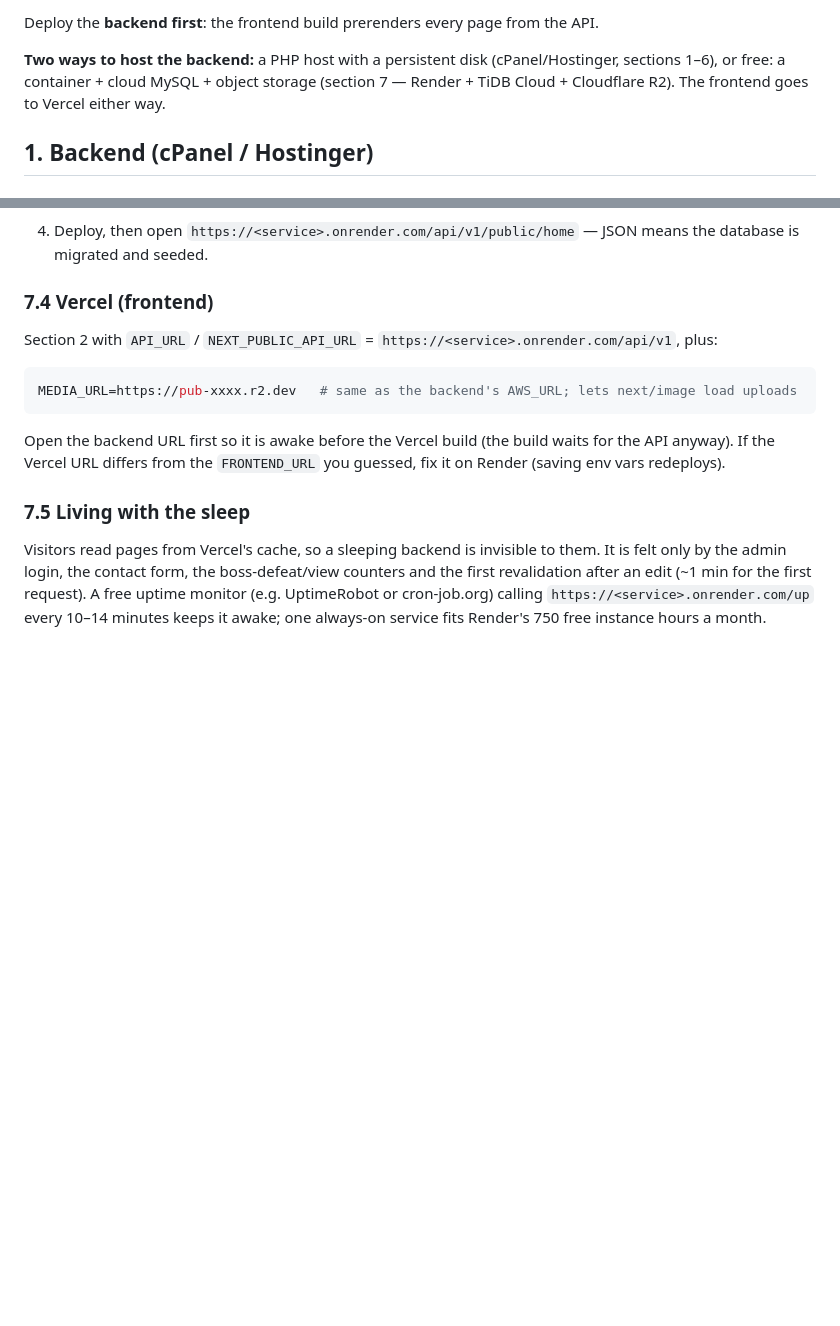
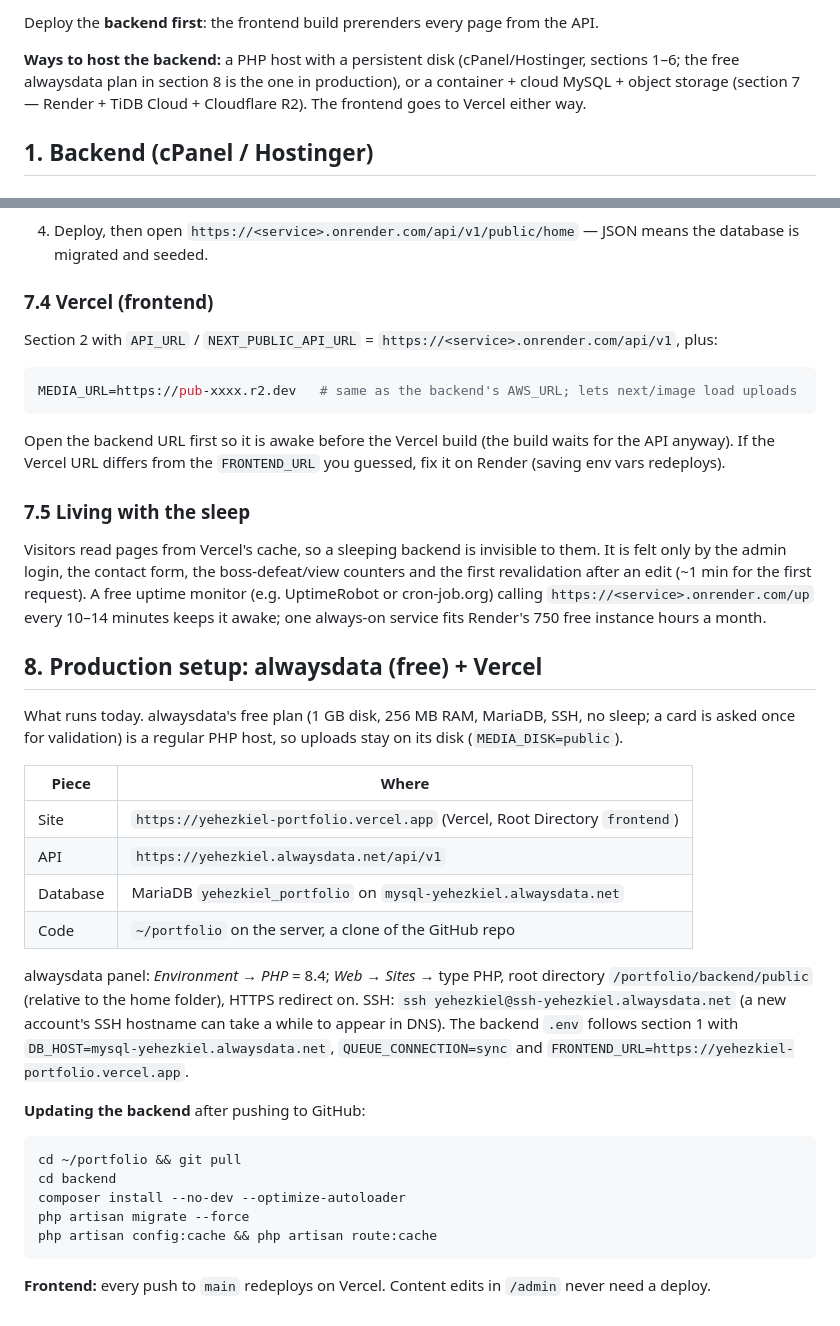
Before and after one commit to hezmaphatos/web-portfolio, a Markdown page: docs/DEPLOY.md, 2 parts joined by grey strips. Drawn GitHub-style; blank space fills up the shorter version.

Commit message:
docs: DEPLOY.md section 8 — production on alwaysdata (free) + Vercel, update steps
Co-Authored-By: Claude Opus 5.5 <noreply@anthropic.com>

````diff
--- a/docs/DEPLOY.md
+++ b/docs/DEPLOY.md
@@ -15,7 +15,7 @@ How they talk to each other:
 
 Deploy the **backend first**: the frontend build prerenders every page from the API.
 
-**Two ways to host the backend:** a PHP host with a persistent disk (cPanel/Hostinger, sections 1–6), or free: a container + cloud MySQL + object storage (section 7 — Render + TiDB Cloud + Cloudflare R2). The frontend goes to Vercel either way.
+**Ways to host the backend:** a PHP host with a persistent disk (cPanel/Hostinger, sections 1–6; the free alwaysdata plan in section 8 is the one in production), or a container + cloud MySQL + object storage (section 7 — Render + TiDB Cloud + Cloudflare R2). The frontend goes to Vercel either way.
 
 ## 1. Backend (cPanel / Hostinger)
 
@@ -258,3 +258,33 @@ only by the admin login, the contact form, the boss-defeat/view counters and the
 revalidation after an edit (~1 min for the first request). A free uptime monitor (e.g. UptimeRobot
 or cron-job.org) calling `https://<service>.onrender.com/up` every 10–14 minutes keeps it awake;
 one always-on service fits Render's 750 free instance hours a month.
+
+## 8. Production setup: alwaysdata (free) + Vercel
+
+What runs today. alwaysdata's free plan (1 GB disk, 256 MB RAM, MariaDB, SSH, no sleep; a card is
+asked once for validation) is a regular PHP host, so uploads stay on its disk (`MEDIA_DISK=public`).
+
+| Piece    | Where                                                                        |
+| -------- | ---------------------------------------------------------------------------- |
+| Site     | `https://yehezkiel-portfolio.vercel.app` (Vercel, Root Directory `frontend`) |
+| API      | `https://yehezkiel.alwaysdata.net/api/v1`                                    |
+| Database | MariaDB `yehezkiel_portfolio` on `mysql-yehezkiel.alwaysdata.net`            |
+| Code     | `~/portfolio` on the server, a clone of the GitHub repo                      |
+
+alwaysdata panel: _Environment → PHP_ = 8.4; _Web → Sites_ → type PHP, root directory
+`/portfolio/backend/public` (relative to the home folder), HTTPS redirect on.
+SSH: `ssh yehezkiel@ssh-yehezkiel.alwaysdata.net` (a new account's SSH hostname can take a while to
+appear in DNS). The backend `.env` follows section 1 with `DB_HOST=mysql-yehezkiel.alwaysdata.net`,
+`QUEUE_CONNECTION=sync` and `FRONTEND_URL=https://yehezkiel-portfolio.vercel.app`.
+
+**Updating the backend** after pushing to GitHub:
+
+```sh
+cd ~/portfolio && git pull
+cd backend
+composer install --no-dev --optimize-autoloader
+php artisan migrate --force
+php artisan config:cache && php artisan route:cache
+```
+
+**Frontend:** every push to `main` redeploys on Vercel. Content edits in `/admin` never need a deploy.
````
